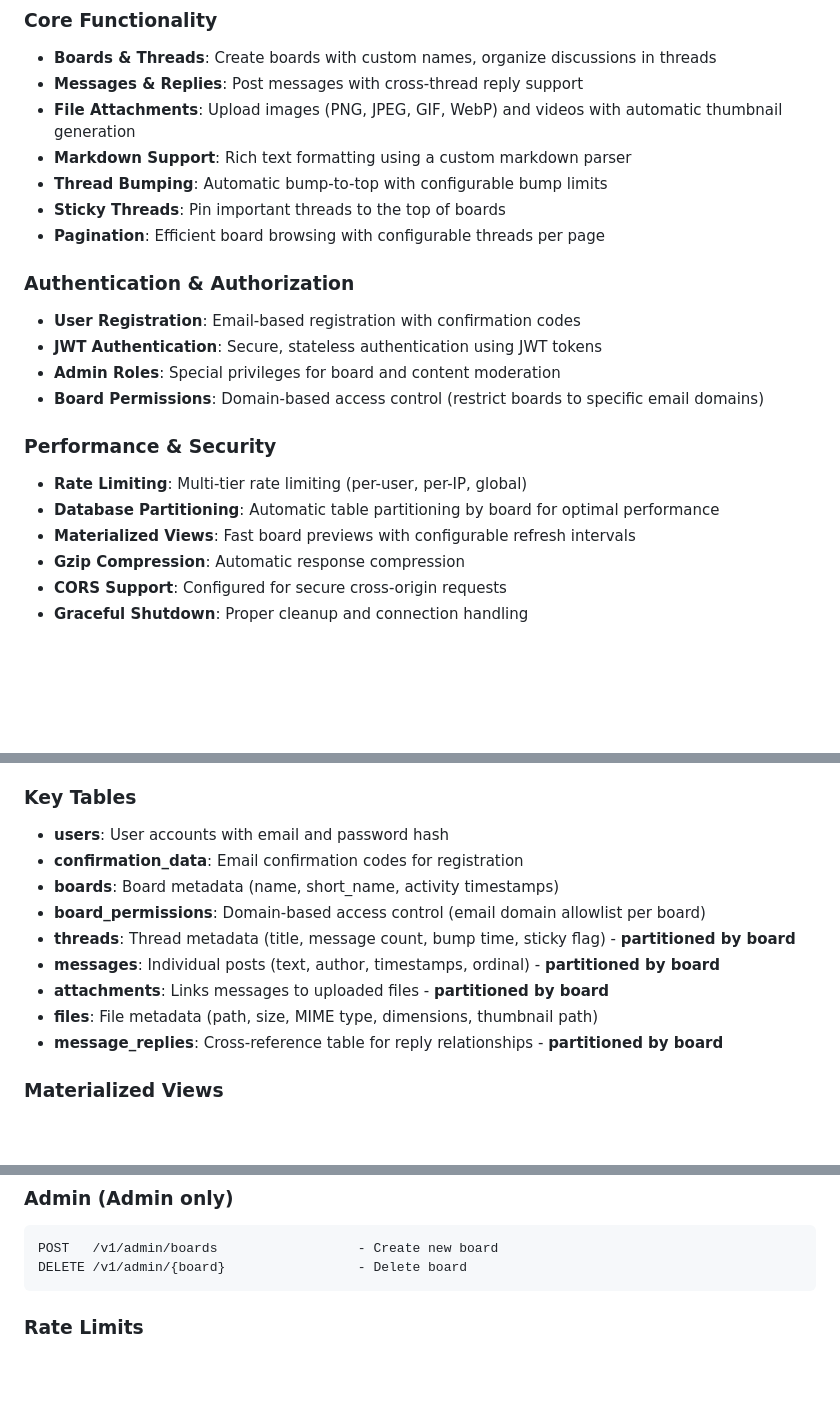
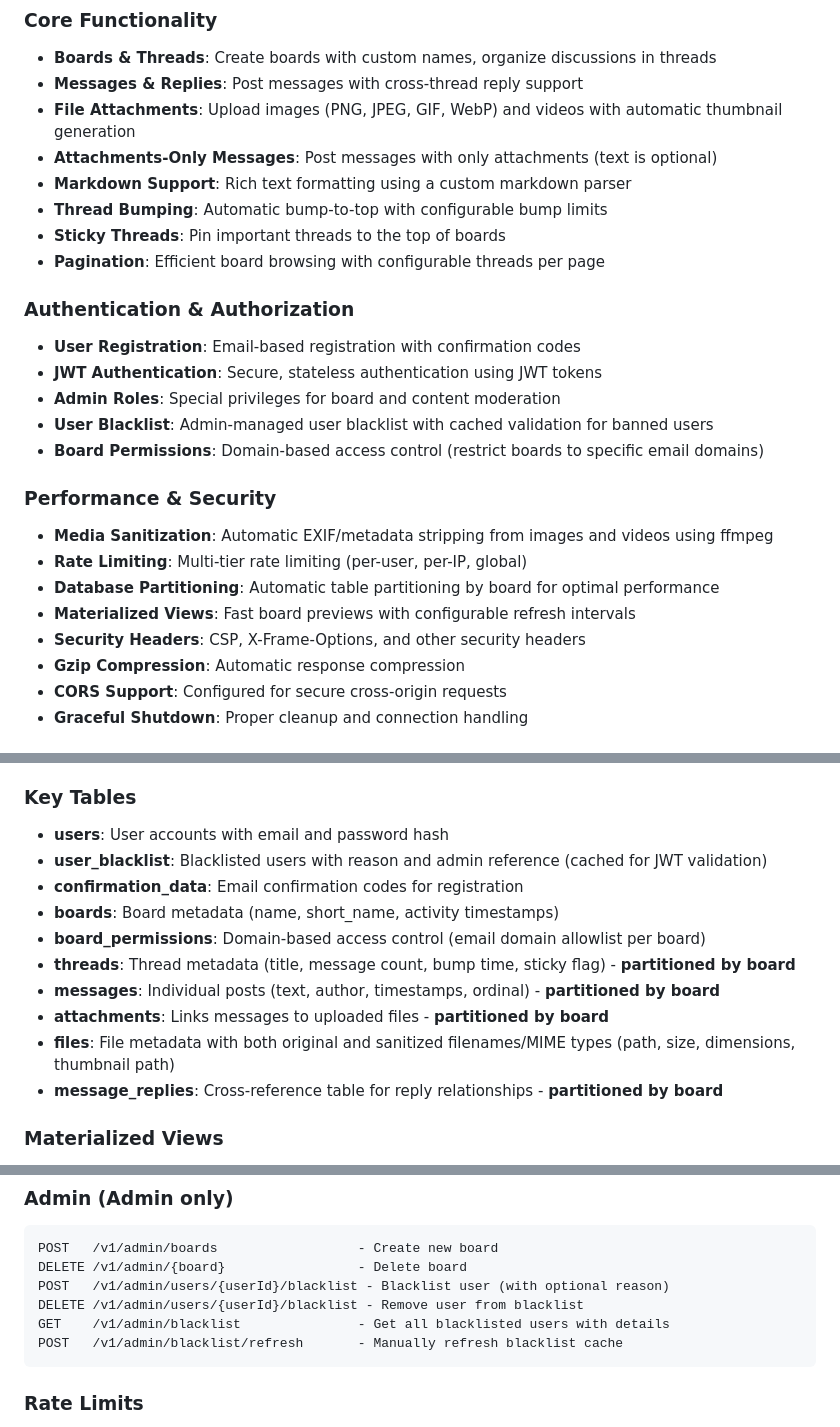
Before and after one commit to itchan-dev/itchan, a Markdown page: README.md, 3 parts joined by grey strips. Drawn GitHub-style; blank space fills up the shorter version.

````diff
--- a/README.md
+++ b/README.md
@@ -30,6 +30,7 @@ A modern, high-performance imageboard built with Go, featuring a clean three-lay
 - **Boards & Threads**: Create boards with custom names, organize discussions in threads
 - **Messages & Replies**: Post messages with cross-thread reply support
 - **File Attachments**: Upload images (PNG, JPEG, GIF, WebP) and videos with automatic thumbnail generation
+- **Attachments-Only Messages**: Post messages with only attachments (text is optional)
 - **Markdown Support**: Rich text formatting using a custom markdown parser
 - **Thread Bumping**: Automatic bump-to-top with configurable bump limits
 - **Sticky Threads**: Pin important threads to the top of boards
@@ -39,12 +40,15 @@ A modern, high-performance imageboard built with Go, featuring a clean three-lay
 - **User Registration**: Email-based registration with confirmation codes
 - **JWT Authentication**: Secure, stateless authentication using JWT tokens
 - **Admin Roles**: Special privileges for board and content moderation
+- **User Blacklist**: Admin-managed user blacklist with cached validation for banned users
 - **Board Permissions**: Domain-based access control (restrict boards to specific email domains)
 
 ### Performance & Security
+- **Media Sanitization**: Automatic EXIF/metadata stripping from images and videos using ffmpeg
 - **Rate Limiting**: Multi-tier rate limiting (per-user, per-IP, global)
 - **Database Partitioning**: Automatic table partitioning by board for optimal performance
 - **Materialized Views**: Fast board previews with configurable refresh intervals
+- **Security Headers**: CSP, X-Frame-Options, and other security headers
 - **Gzip Compression**: Automatic response compression
 - **CORS Support**: Configured for secure cross-origin requests
 - **Graceful Shutdown**: Proper cleanup and connection handling
@@ -331,13 +341,14 @@ The database uses PostgreSQL's **table partitioning** for scalability. Each boar
 ### Key Tables
 
 - **users**: User accounts with email and password hash
+- **user_blacklist**: Blacklisted users with reason and admin reference (cached for JWT validation)
 - **confirmation_data**: Email confirmation codes for registration
 - **boards**: Board metadata (name, short_name, activity timestamps)
 - **board_permissions**: Domain-based access control (email domain allowlist per board)
 - **threads**: Thread metadata (title, message count, bump time, sticky flag) - **partitioned by board**
 - **messages**: Individual posts (text, author, timestamps, ordinal) - **partitioned by board**
 - **attachments**: Links messages to uploaded files - **partitioned by board**
-- **files**: File metadata (path, size, MIME type, dimensions, thumbnail path)
+- **files**: File metadata with both original and sanitized filenames/MIME types (path, size, dimensions, thumbnail path)
 - **message_replies**: Cross-reference table for reply relationships - **partitioned by board**
 
 ### Materialized Views
@@ -446,6 +457,10 @@ DELETE /v1/admin/{board}/{thread}/{message} - Delete message (admin only)
 ```
 POST   /v1/admin/boards                  - Create new board
 DELETE /v1/admin/{board}                 - Delete board
+POST   /v1/admin/users/{userId}/blacklist - Blacklist user (with optional reason)
+DELETE /v1/admin/users/{userId}/blacklist - Remove user from blacklist
+GET    /v1/admin/blacklist               - Get all blacklisted users with details
+POST   /v1/admin/blacklist/refresh       - Manually refresh blacklist cache
 ```
 
 ### Rate Limits
````
Also changed, not shown: other parts of README.md (+21 -3 lines).
